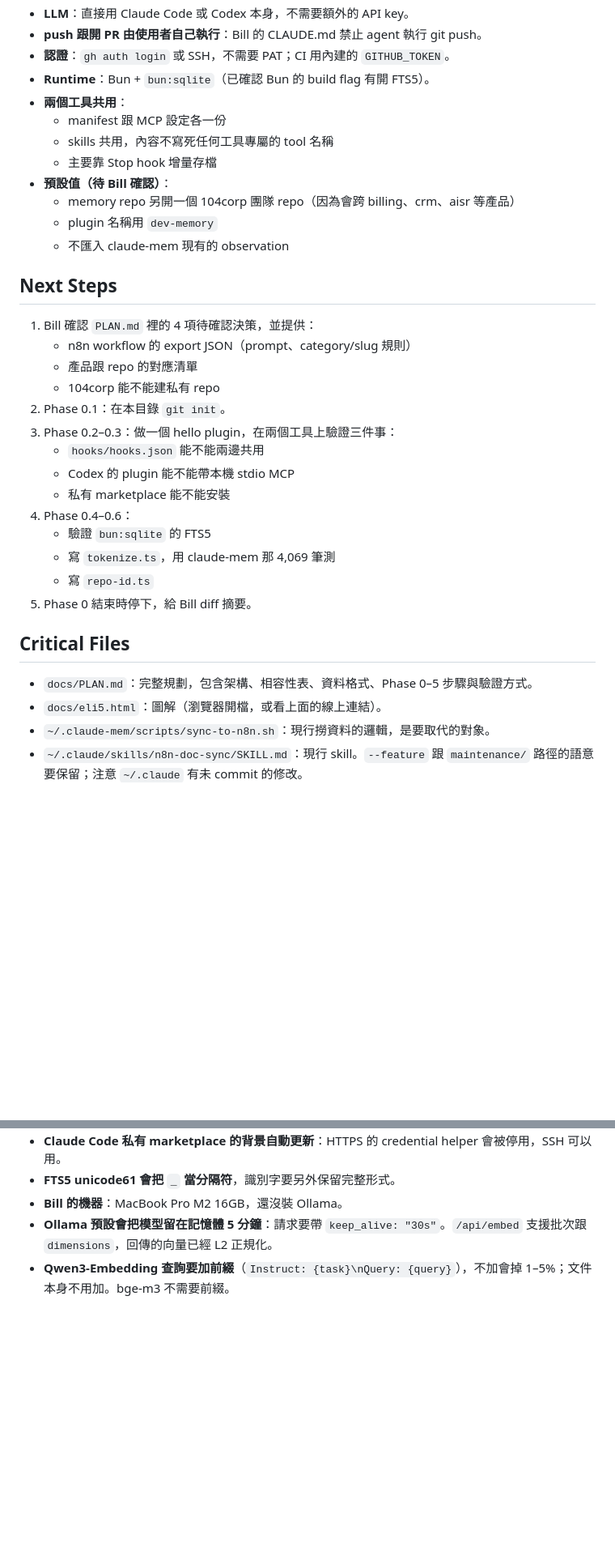
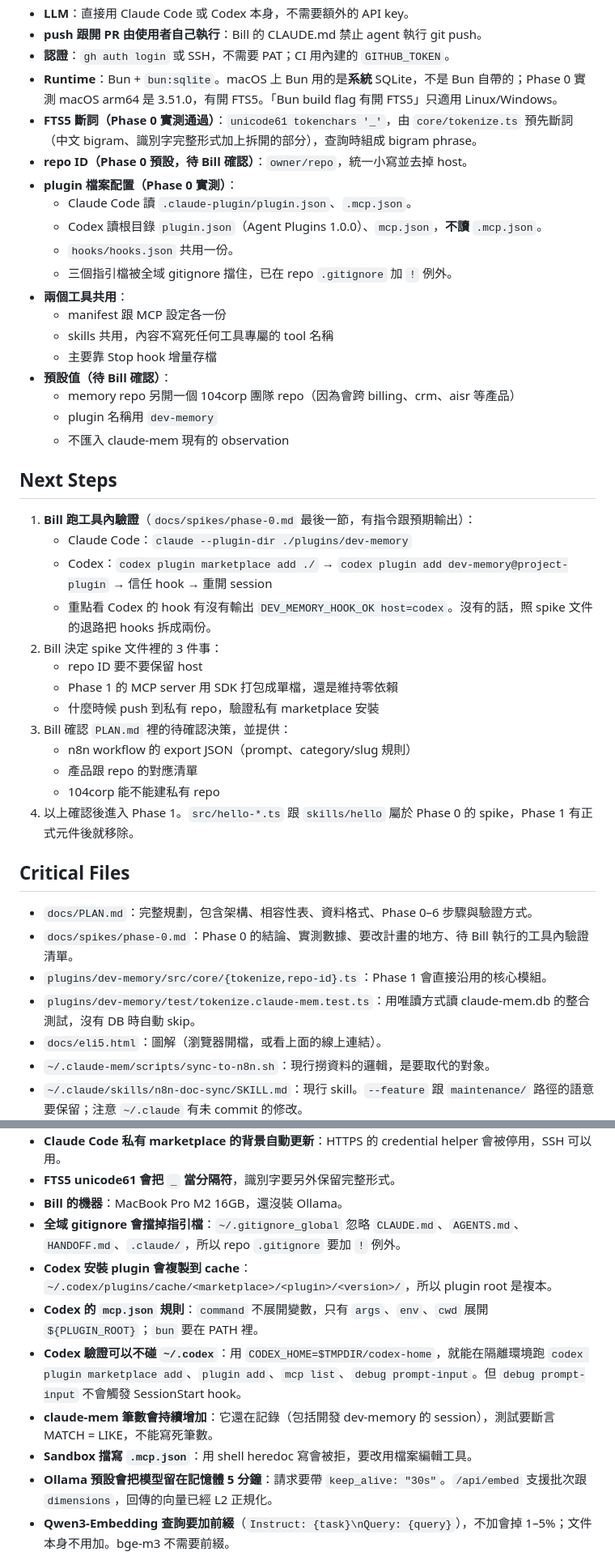
Before and after one commit to xinqilin/dev-memory, a Markdown page: docs/HANDOFF.md, 2 parts joined by grey strips. Shown at 81% size. Drawn GitHub-style; blank space fills up the shorter version.

Commit message:
docs: record Phase 0 spike results and sync plan and handoff
docs/spikes/phase-0.md captures conclusions, measurements, plan changes,
open decisions and the in-tool verification steps still to run.

```diff
--- a/docs/HANDOFF.md
+++ b/docs/HANDOFF.md
@@ -85,7 +87,14 @@
 - **LLM**：直接用 Claude Code 或 Codex 本身，不需要額外的 API key。
 - **push 跟開 PR 由使用者自己執行**：Bill 的 CLAUDE.md 禁止 agent 執行 git push。
 - **認證**：`gh auth login` 或 SSH，不需要 PAT；CI 用內建的 `GITHUB_TOKEN`。
-- **Runtime**：Bun + `bun:sqlite`（已確認 Bun 的 build flag 有開 FTS5）。
+- **Runtime**：Bun + `bun:sqlite`。macOS 上 Bun 用的是**系統** SQLite，不是 Bun 自帶的；Phase 0 實測 macOS arm64 是 3.51.0，有開 FTS5。「Bun build flag 有開 FTS5」只適用 Linux/Windows。
+- **FTS5 斷詞（Phase 0 實測通過）**：`unicode61 tokenchars '_'`，由 `core/tokenize.ts` 預先斷詞（中文 bigram、識別字完整形式加上拆開的部分），查詢時組成 bigram phrase。
+- **repo ID（Phase 0 預設，待 Bill 確認）**：`owner/repo`，統一小寫並去掉 host。
+- **plugin 檔案配置（Phase 0 實測）**：
+  - Claude Code 讀 `.claude-plugin/plugin.json`、`.mcp.json`。
+  - Codex 讀根目錄 `plugin.json`（Agent Plugins 1.0.0）、`mcp.json`，**不讀** `.mcp.json`。
+  - `hooks/hooks.json` 共用一份。
+  - 三個指引檔被全域 gitignore 擋住，已在 repo `.gitignore` 加 `!` 例外。
 - **兩個工具共用**：
   - manifest 跟 MCP 設定各一份
   - skills 共用，內容不寫死任何工具專屬的 tool 名稱
@@ -97,24 +106,26 @@
 
 ## Next Steps
 
-1. Bill 確認 `PLAN.md` 裡的 4 項待確認決策，並提供：
+1. **Bill 跑工具內驗證**（`docs/spikes/phase-0.md` 最後一節，有指令跟預期輸出）：
+   - Claude Code：`claude --plugin-dir ./plugins/dev-memory`
+   - Codex：`codex plugin marketplace add ./` → `codex plugin add dev-memory@project-plugin` → 信任 hook → 重開 session
+   - 重點看 Codex 的 hook 有沒有輸出 `DEV_MEMORY_HOOK_OK host=codex`。沒有的話，照 spike 文件的退路把 hooks 拆成兩份。
+2. Bill 決定 spike 文件裡的 3 件事：
+   - repo ID 要不要保留 host
+   - Phase 1 的 MCP server 用 SDK 打包成單檔，還是維持零依賴
+   - 什麼時候 push 到私有 repo，驗證私有 marketplace 安裝
+3. Bill 確認 `PLAN.md` 裡的待確認決策，並提供：
    - n8n workflow 的 export JSON（prompt、category/slug 規則）
    - 產品跟 repo 的對應清單
    - 104corp 能不能建私有 repo
-2. Phase 0.1：在本目錄 `git init`。
-3. Phase 0.2–0.3：做一個 hello plugin，在兩個工具上驗證三件事：
-   - `hooks/hooks.json` 能不能兩邊共用
-   - Codex 的 plugin 能不能帶本機 stdio MCP
-   - 私有 marketplace 能不能安裝
-4. Phase 0.4–0.6：
-   - 驗證 `bun:sqlite` 的 FTS5
-   - 寫 `tokenize.ts`，用 claude-mem 那 4,069 筆測
-   - 寫 `repo-id.ts`
-5. Phase 0 結束時停下，給 Bill diff 摘要。
+4. 以上確認後進入 Phase 1。`src/hello-*.ts` 跟 `skills/hello` 屬於 Phase 0 的 spike，Phase 1 有正式元件後就移除。
 
 ## Critical Files
 
-- `docs/PLAN.md`：完整規劃，包含架構、相容性表、資料格式、Phase 0–5 步驟與驗證方式。
+- `docs/PLAN.md`：完整規劃，包含架構、相容性表、資料格式、Phase 0–6 步驟與驗證方式。
+- `docs/spikes/phase-0.md`：Phase 0 的結論、實測數據、要改計畫的地方、待 Bill 執行的工具內驗證清單。
+- `plugins/dev-memory/src/core/{tokenize,repo-id}.ts`：Phase 1 會直接沿用的核心模組。
+- `plugins/dev-memory/test/tokenize.claude-mem.test.ts`：用唯讀方式讀 claude-mem.db 的整合測試，沒有 DB 時自動 skip。
 - `docs/eli5.html`：圖解（瀏覽器開檔，或看上面的線上連結）。
 - `~/.claude-mem/scripts/sync-to-n8n.sh`：現行撈資料的邏輯，是要取代的對象。
 - `~/.claude/skills/n8n-doc-sync/SKILL.md`：現行 skill。`--feature` 跟 `maintenance/` 路徑的語意要保留；注意 `~/.claude` 有未 commit 的修改。
@@ -139,6 +150,12 @@
 - **Claude Code 私有 marketplace 的背景自動更新**：HTTPS 的 credential helper 會被停用，SSH 可以用。
 - **FTS5 unicode61 會把 `_` 當分隔符**，識別字要另外保留完整形式。
 - **Bill 的機器**：MacBook Pro M2 16GB，還沒裝 Ollama。
+- **全域 gitignore 會擋掉指引檔**：`~/.gitignore_global` 忽略 `CLAUDE.md`、`AGENTS.md`、`HANDOFF.md`、`.claude/`，所以 repo `.gitignore` 要加 `!` 例外。
+- **Codex 安裝 plugin 會複製到 cache**：`~/.codex/plugins/cache/<marketplace>/<plugin>/<version>/`，所以 plugin root 是複本。
+- **Codex 的 `mcp.json` 規則**：`command` 不展開變數，只有 `args`、`env`、`cwd` 展開 `${PLUGIN_ROOT}`；`bun` 要在 PATH 裡。
+- **Codex 驗證可以不碰 `~/.codex`**：用 `CODEX_HOME=$TMPDIR/codex-home`，就能在隔離環境跑 `codex plugin marketplace add`、`plugin add`、`mcp list`、`debug prompt-input`。但 `debug prompt-input` 不會觸發 SessionStart hook。
+- **claude-mem 筆數會持續增加**：它還在記錄（包括開發 dev-memory 的 session），測試要斷言 MATCH = LIKE，不能寫死筆數。
+- **Sandbox 擋寫 `.mcp.json`**：用 shell heredoc 寫會被拒，要改用檔案編輯工具。
 - **Ollama 預設會把模型留在記憶體 5 分鐘**：請求要帶 `keep_alive: "30s"`。`/api/embed` 支援批次跟 `dimensions`，回傳的向量已經 L2 正規化。
 - **Qwen3-Embedding 查詢要加前綴**（`Instruct: {task}\nQuery: {query}`），不加會掉 1–5%；文件本身不用加。bge-m3 不需要前綴。
 - **claude-mem 的 Chroma 現況**：1.0GB、58,073 筆向量、384 維，collection 設定是 `{}`，也就是用 Chroma 預設的英文模型。
```
Also changed, not shown: other parts of docs/HANDOFF.md (+8 -6 lines), docs/PLAN.md (+20 -7 lines), docs/spikes/phase-0.md (added, +197 -0 lines).
